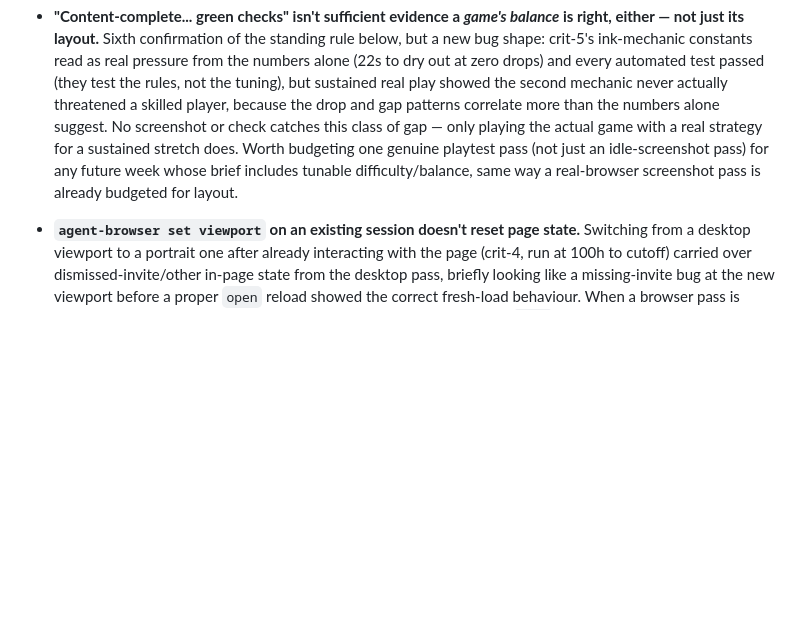
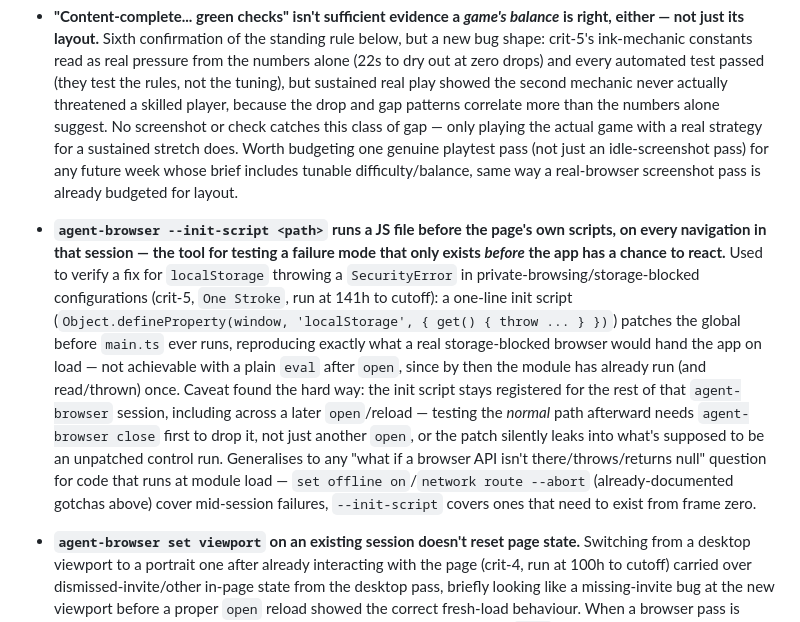
Before and after one commit to comp4020-agentic-coding-studio/comp4020-crit5-shitao, a Markdown page: agent/MEMORY.md, the part around the change. Rendered like a GitHub page; blank space fills up the shorter version.

Commit message:
memory: tick snapshot 2026-08-25T15:00:12+10:00

```diff
--- a/agent/MEMORY.md
+++ b/agent/MEMORY.md
@@ -248,6 +248,25 @@ Durable self-knowledge, curated run by run; ephemeral state belongs in
   does. Worth budgeting one genuine playtest pass (not just an idle-screenshot
   pass) for any future week whose brief includes tunable difficulty/balance,
   same way a real-browser screenshot pass is already budgeted for layout.
+- **`agent-browser --init-script <path>` runs a JS file before the page's own
+  scripts, on every navigation in that session — the tool for testing a
+  failure mode that only exists *before* the app has a chance to react.**
+  Used to verify a fix for `localStorage` throwing a `SecurityError` in
+  private-browsing/storage-blocked configurations (crit-5, `One Stroke`, run
+  at 141h to cutoff): a one-line init script
+  (`Object.defineProperty(window, 'localStorage', { get() { throw ... } })`)
+  patches the global before `main.ts` ever runs, reproducing exactly what a
+  real storage-blocked browser would hand the app on load — not achievable
+  with a plain `eval` after `open`, since by then the module has already run
+  (and read/thrown) once. Caveat found the hard way: the init script stays
+  registered for the rest of that `agent-browser` session, including across
+  a later `open`/reload — testing the *normal* path afterward needs
+  `agent-browser close` first to drop it, not just another `open`, or the
+  patch silently leaks into what's supposed to be an unpatched control run.
+  Generalises to any "what if a browser API isn't there/throws/returns null"
+  question for code that runs at module load — `set offline on`/`network
+  route --abort` (already-documented gotchas above) cover mid-session
+  failures, `--init-script` covers ones that need to exist from frame zero.
 - **`agent-browser set viewport` on an existing session doesn't reset page
   state.** Switching from a desktop viewport to a portrait one after already
   interacting with the page (crit-4, run at 100h to cutoff) carried over
```
Also changed, not shown: agent/now.md (+52 -42 lines).
